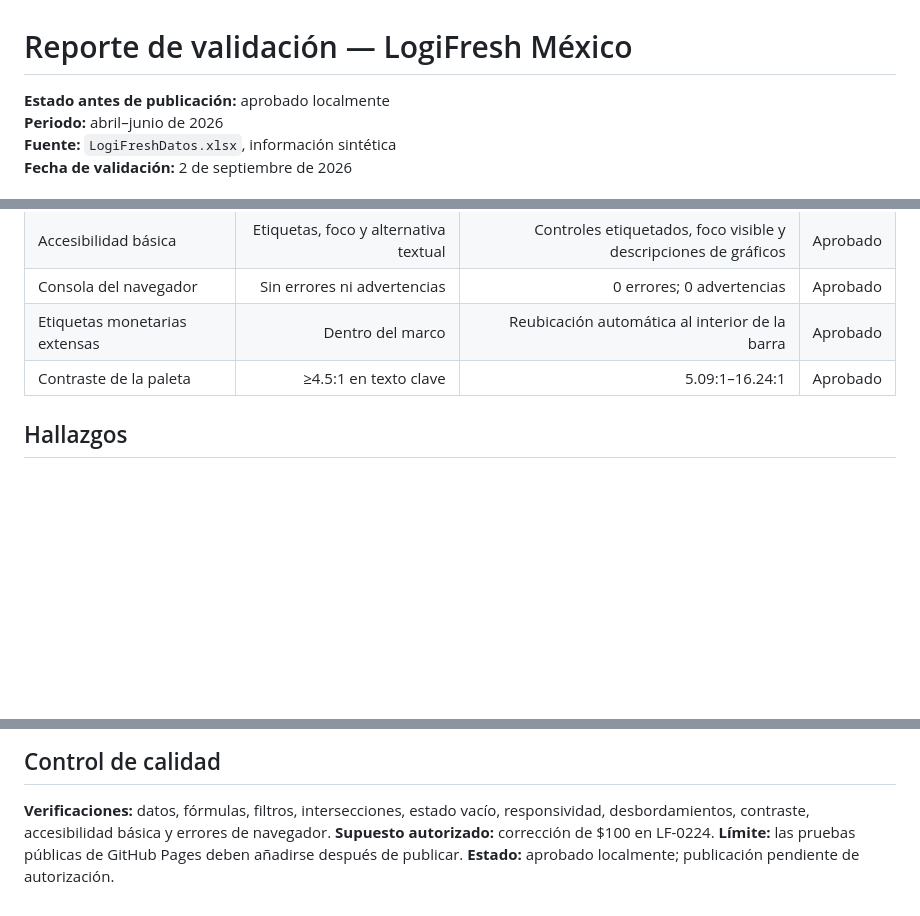
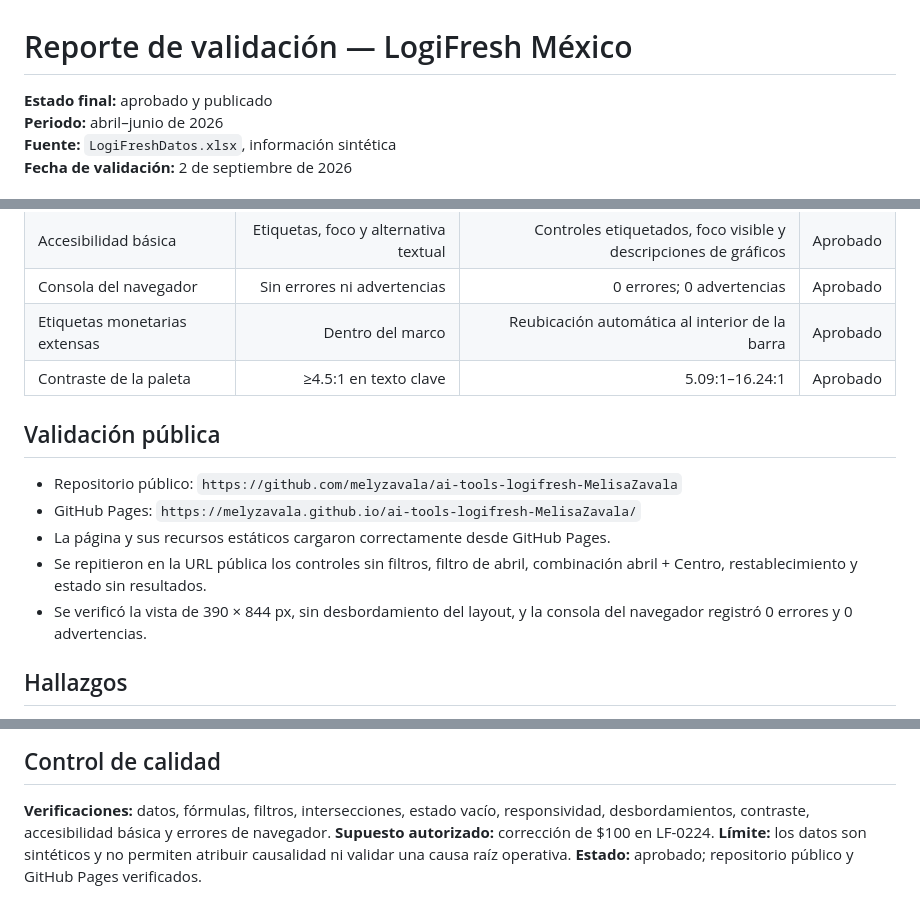
Before and after one commit to melyzavala/ai-tools-logifresh-MelisaZavala, a Markdown page: REPORTE_VALIDACION.md, 3 parts joined by grey strips. Rendered like a GitHub page; blank space fills up the shorter version.

Commit message:
Document public deployment validation

```diff
--- a/REPORTE_VALIDACION.md
+++ b/REPORTE_VALIDACION.md
@@ -1,6 +1,6 @@
 # Reporte de validación — LogiFresh México
 
-**Estado antes de publicación:** aprobado localmente
+**Estado final:** aprobado y publicado
 **Periodo:** abril–junio de 2026
 **Fuente:** `LogiFreshDatos.xlsx`, información sintética
 **Fecha de validación:** 2 de septiembre de 2026
@@ -48,6 +48,14 @@ Se validaron seis controles directamente contra el archivo. El monto de reclamac
 | Etiquetas monetarias extensas | Dentro del marco | Reubicación automática al interior de la barra | Aprobado |
 | Contraste de la paleta | ≥4.5:1 en texto clave | 5.09:1–16.24:1 | Aprobado |
 
+## Validación pública
+
+- Repositorio público: `https://github.com/melyzavala/ai-tools-logifresh-MelisaZavala`
+- GitHub Pages: `https://melyzavala.github.io/ai-tools-logifresh-MelisaZavala/`
+- La página y sus recursos estáticos cargaron correctamente desde GitHub Pages.
+- Se repitieron en la URL pública los controles sin filtros, filtro de abril, combinación abril + Centro, restablecimiento y estado sin resultados.
+- Se verificó la vista de 390 × 844 px, sin desbordamiento del layout, y la consola del navegador registró 0 errores y 0 advertencias.
+
 ## Hallazgos
 
 1. El SLA agregado es 76.7%, 13.3 puntos porcentuales por debajo de la meta de 90%.
@@ -75,5 +83,5 @@ Priorizar una cohorte operativa de junio y un segmento con suficiente volumen; r
 
 **Verificaciones:** datos, fórmulas, filtros, intersecciones, estado vacío, responsividad, desbordamientos, contraste, accesibilidad básica y errores de navegador.
 **Supuesto autorizado:** corrección de $100 en LF-0224.
-**Límite:** las pruebas públicas de GitHub Pages deben añadirse después de publicar.
-**Estado:** aprobado localmente; publicación pendiente de autorización.
+**Límite:** los datos son sintéticos y no permiten atribuir causalidad ni validar una causa raíz operativa.
+**Estado:** aprobado; repositorio público y GitHub Pages verificados.
```
